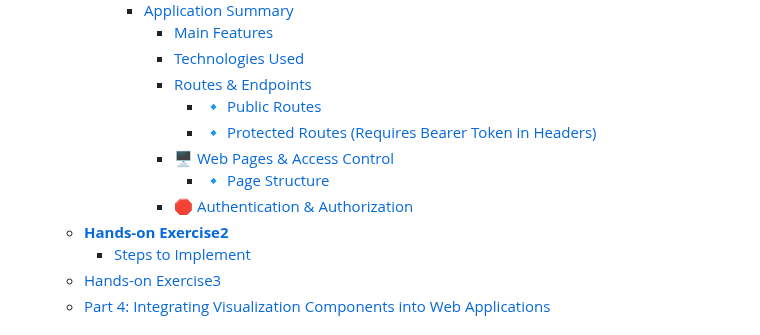
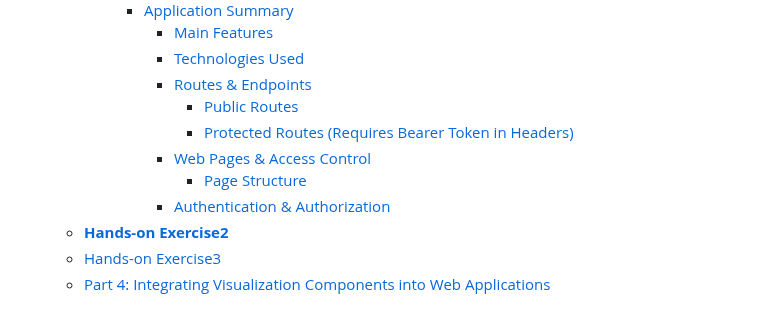
Before and after one commit to cllckn/decision-support-systems, a Markdown page: module4/README.md, the part around the change. Drawn GitHub-style.

Commit message:
Module 4: Advanced User Interaction, Visualization, and Security

```diff
--- a/module4/README.md
+++ b/module4/README.md
@@ -21,13 +21,12 @@
         * [Main Features](#main-features)
         * [Technologies Used](#technologies-used)
         * [Routes & Endpoints](#routes--endpoints)
-          * [🔹 Public Routes](#-public-routes)
-          * [🔹 Protected Routes (Requires Bearer Token in Headers)](#-protected-routes-requires-bearer-token-in-headers)
-        * [🖥️ Web Pages & Access Control](#-web-pages--access-control)
-          * [🔹 Page Structure](#-page-structure)
-        * [🛑 Authentication & Authorization](#-authentication--authorization)
+          * [Public Routes](#public-routes)
+          * [Protected Routes (Requires Bearer Token in Headers)](#protected-routes-requires-bearer-token-in-headers)
+        * [Web Pages & Access Control](#web-pages--access-control)
+          * [Page Structure](#page-structure)
+        * [Authentication & Authorization](#authentication--authorization)
   * [**Hands-on Exercise2**](#hands-on-exercise2)
-    * [Steps to Implement](#steps-to-implement)
   * [Hands-on Exercise3](#hands-on-exercise3)
   * [Part 4: Integrating Visualization Components into Web Applications](#part-4-integrating-visualization-components-into-web-applications)
 <!-- TOC -->
```
